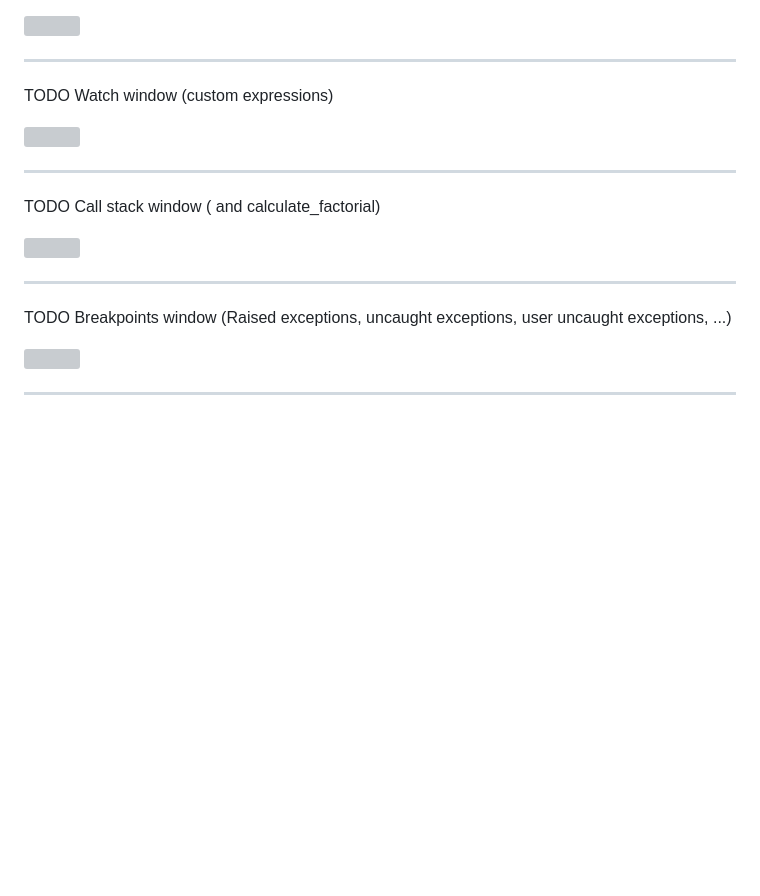
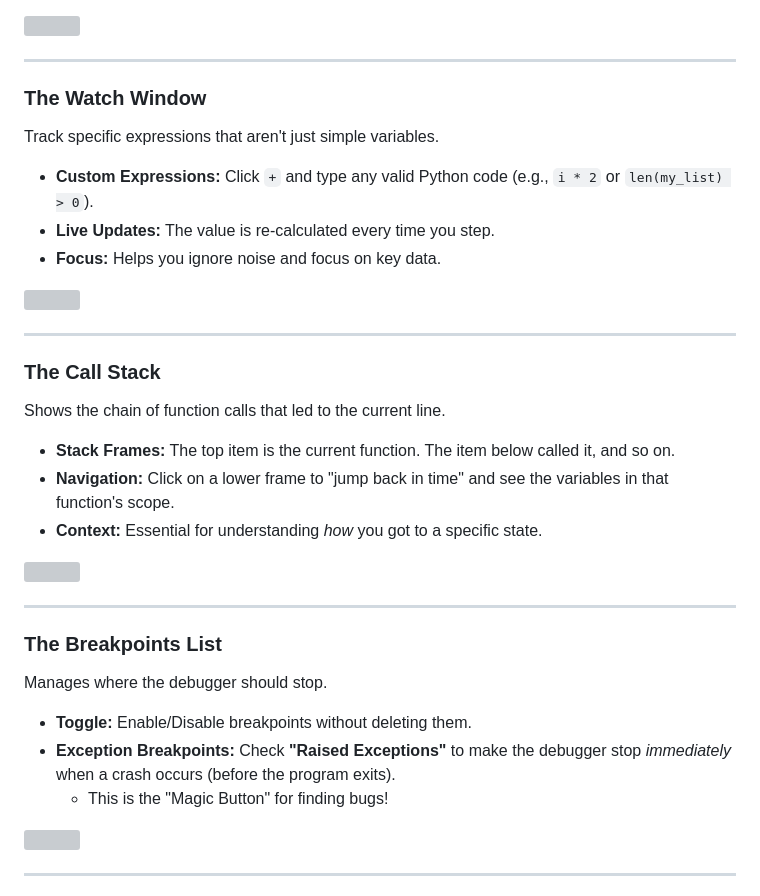
Before and after one commit to ghackenberg/course-python-programming, a Markdown page: Sessions/Session_05/Session_05_Slides.md, the part around one of its changes. Drawn GitHub-style; blank space fills up the shorter version; grey boxes are pictures that could not be loaded.

```diff
--- a/Sessions/Session_05/Session_05_Slides.md
+++ b/Sessions/Session_05/Session_05_Slides.md
@@ -1028,7 +1061,13 @@ TODO Variables window (Locals and globals)
 <div class="columns">
 <div>
 
-TODO Watch window (custom expressions)
+### The **Watch** Window
+
+Track specific expressions that aren't just simple variables.
+
+- **Custom Expressions:** Click `+` and type any valid Python code (e.g., `i * 2` or `len(my_list) > 0`).
+- **Live Updates:** The value is re-calculated every time you step.
+- **Focus:** Helps you ignore noise and focus on key data.
 
 </div>
 <div>
@@ -1043,7 +1082,13 @@ TODO Watch window (custom expressions)
 <div class="columns">
 <div>
 
-TODO Call stack window (<module> and calculate_factorial)
+### The **Call Stack**
+
+Shows the chain of function calls that led to the current line.
+
+- **Stack Frames:** The top item is the current function. The item below called it, and so on.
+- **Navigation:** Click on a lower frame to "jump back in time" and see the variables in that function's scope.
+- **Context:** Essential for understanding *how* you got to a specific state.
 
 </div>
 <div>
@@ -1058,7 +1103,13 @@ TODO Call stack window (<module> and calculate_factorial)
 <div class="columns">
 <div>
 
-TODO Breakpoints window (Raised exceptions, uncaught exceptions, user uncaught exceptions, ...)
+### The **Breakpoints** List
+
+Manages where the debugger should stop.
+
+- **Toggle:** Enable/Disable breakpoints without deleting them.
+- **Exception Breakpoints:** Check **"Raised Exceptions"** to make the debugger stop *immediately* when a crash occurs (before the program exits).
+    - This is the "Magic Button" for finding bugs!
 
 </div>
 <div>
```
Also changed, not shown: other parts of Sessions/Session_05/Session_05_Slides.md (+40 -7 lines).
